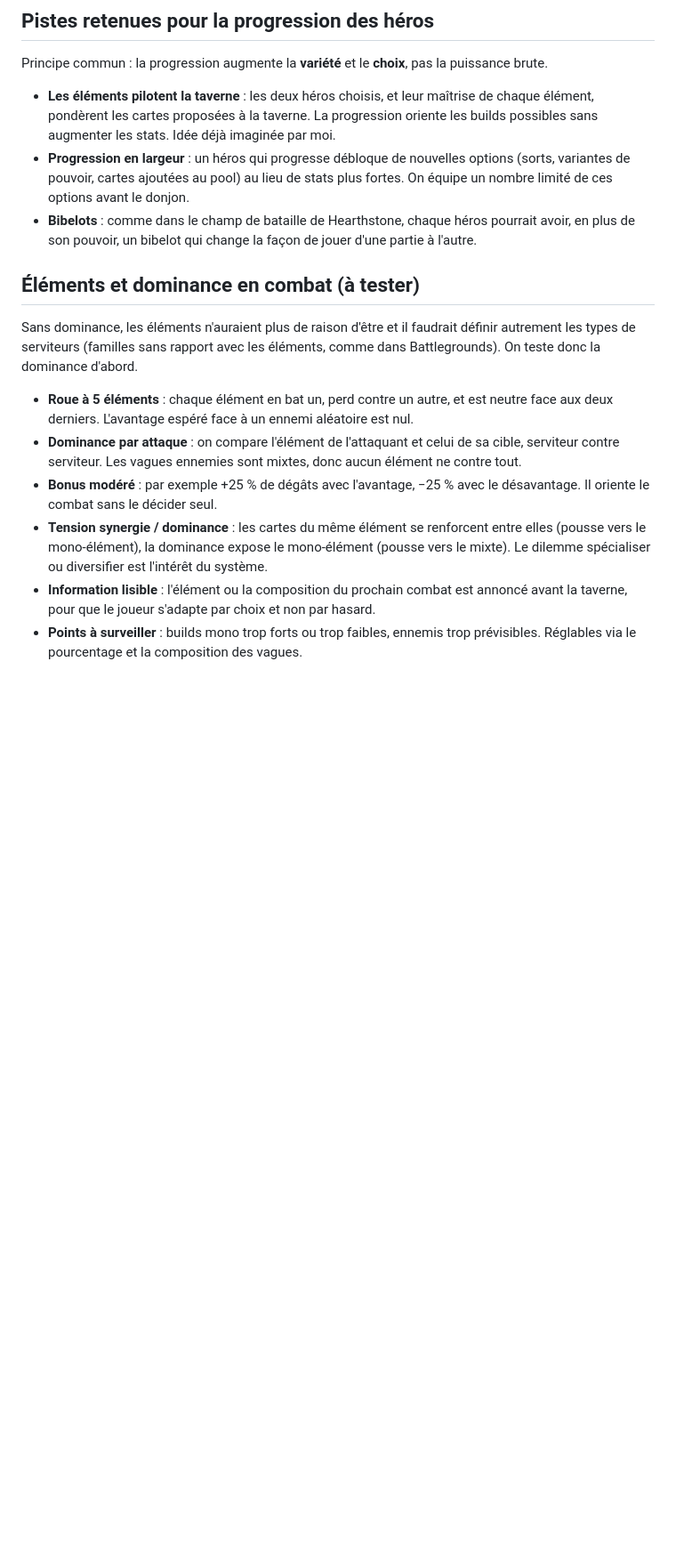
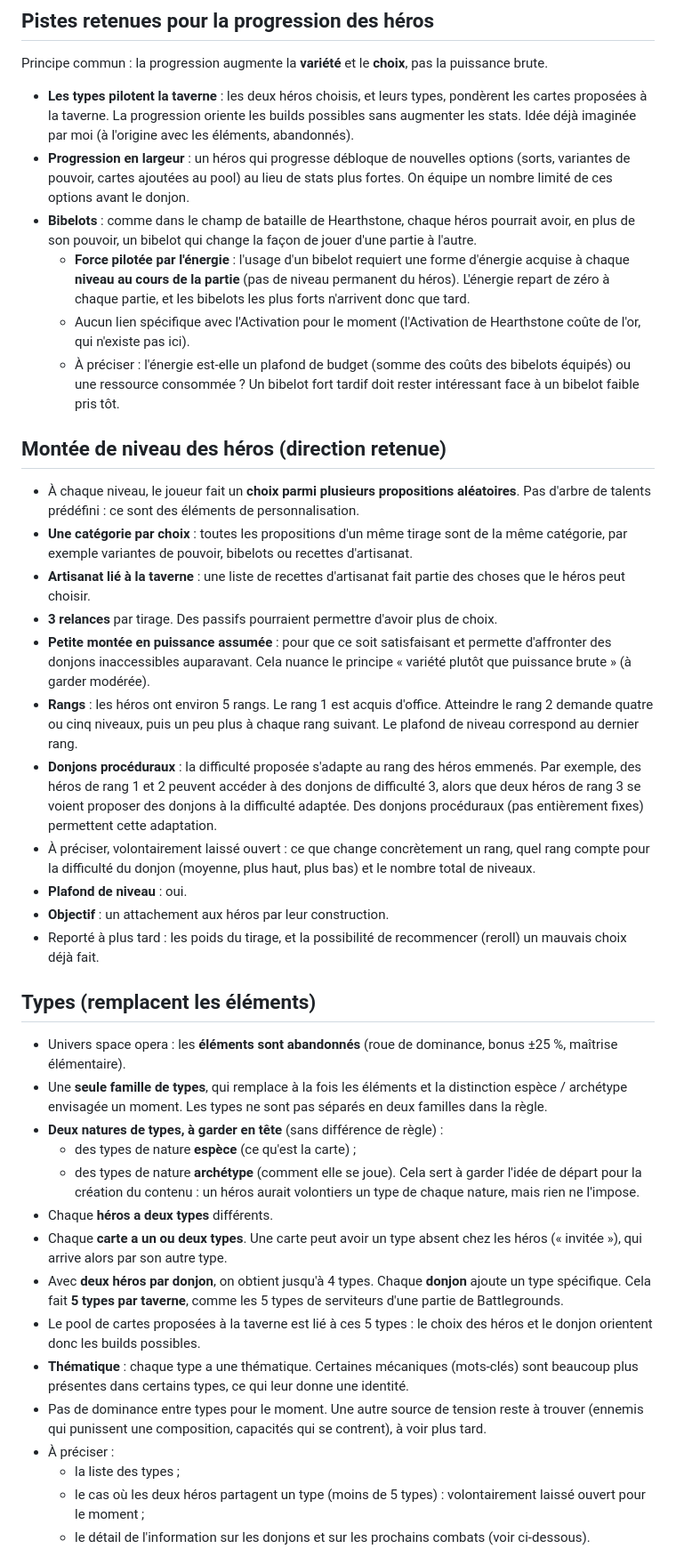
Before and after one commit to MaceNicolas/atlas-orbiter, a Markdown page: NEW_IDEAS.md, the part around one of its changes. Shown at 89% size. Rendered like a GitHub page; blank space fills up the shorter version.

Commit message:
Met à jour NEW_IDEAS.md : types, progression des héros, information
Remplace les éléments par une famille de types, précise la montée de
niveau et les rangs des héros, ajoute les bibelots à énergie et
l'information via le vaisseau.

Co-Authored-By: Claude Sonnet 5.5 <noreply@anthropic.com>

```diff
--- a/NEW_IDEAS.md
+++ b/NEW_IDEAS.md
@@ -26,17 +25,43 @@
 
 Principe commun : la progression augmente la **variété** et le **choix**, pas la puissance brute.
 
-- **Les éléments pilotent la taverne** : les deux héros choisis, et leur maîtrise de chaque élément, pondèrent les cartes proposées à la taverne. La progression oriente les builds possibles sans augmenter les stats. Idée déjà imaginée par moi.
+- **Les types pilotent la taverne** : les deux héros choisis, et leurs types, pondèrent les cartes proposées à la taverne. La progression oriente les builds possibles sans augmenter les stats. Idée déjà imaginée par moi (à l'origine avec les éléments, abandonnés).
 - **Progression en largeur** : un héros qui progresse débloque de nouvelles options (sorts, variantes de pouvoir, cartes ajoutées au pool) au lieu de stats plus fortes. On équipe un nombre limité de ces options avant le donjon.
 - **Bibelots** : comme dans le champ de bataille de Hearthstone, chaque héros pourrait avoir, en plus de son pouvoir, un bibelot qui change la façon de jouer d'une partie à l'autre.
+  - **Force pilotée par l'énergie** : l'usage d'un bibelot requiert une forme d'énergie acquise à chaque **niveau au cours de la partie** (pas de niveau permanent du héros). L'énergie repart de zéro à chaque partie, et les bibelots les plus forts n'arrivent donc que tard.
+  - Aucun lien spécifique avec l'Activation pour le moment (l'Activation de Hearthstone coûte de l'or, qui n'existe pas ici).
+  - À préciser : l'énergie est-elle un plafond de budget (somme des coûts des bibelots équipés) ou une ressource consommée ? Un bibelot fort tardif doit rester intéressant face à un bibelot faible pris tôt.
 
-## Éléments et dominance en combat (à tester)
+## Montée de niveau des héros (direction retenue)
 
-Sans dominance, les éléments n'auraient plus de raison d'être et il faudrait définir autrement les types de serviteurs (familles sans rapport avec les éléments, comme dans Battlegrounds). On teste donc la dominance d'abord.
+- À chaque niveau, le joueur fait un **choix parmi plusieurs propositions aléatoires**. Pas d'arbre de talents prédéfini : ce sont des éléments de personnalisation.
+- **Une catégorie par choix** : toutes les propositions d'un même tirage sont de la même catégorie, par exemple variantes de pouvoir, bibelots ou recettes d'artisanat.
+- **Artisanat lié à la taverne** : une liste de recettes d'artisanat fait partie des choses que le héros peut choisir.
+- **3 relances** par tirage. Des passifs pourraient permettre d'avoir plus de choix.
+- **Petite montée en puissance assumée** : pour que ce soit satisfaisant et permette d'affronter des donjons inaccessibles auparavant. Cela nuance le principe « variété plutôt que puissance brute » (à garder modérée).
+- **Rangs** : les héros ont environ 5 rangs. Le rang 1 est acquis d'office. Atteindre le rang 2 demande quatre ou cinq niveaux, puis un peu plus à chaque rang suivant. Le plafond de niveau correspond au dernier rang.
+- **Donjons procéduraux** : la difficulté proposée s'adapte au rang des héros emmenés. Par exemple, des héros de rang 1 et 2 peuvent accéder à des donjons de difficulté 3, alors que deux héros de rang 3 se voient proposer des donjons à la difficulté adaptée. Des donjons procéduraux (pas entièrement fixes) permettent cette adaptation.
+- À préciser, volontairement laissé ouvert : ce que change concrètement un rang, quel rang compte pour la difficulté du donjon (moyenne, plus haut, plus bas) et le nombre total de niveaux.
+- **Plafond de niveau** : oui.
+- **Objectif** : un attachement aux héros par leur construction.
+- Reporté à plus tard : les poids du tirage, et la possibilité de recommencer (reroll) un mauvais choix déjà fait.
 
-- **Roue à 5 éléments** : chaque élément en bat un, perd contre un autre, et est neutre face aux deux derniers. L'avantage espéré face à un ennemi aléatoire est nul.
-- **Dominance par attaque** : on compare l'élément de l'attaquant et celui de sa cible, serviteur contre serviteur. Les vagues ennemies sont mixtes, donc aucun élément ne contre tout.
-- **Bonus modéré** : par exemple +25 % de dégâts avec l'avantage, −25 % avec le désavantage. Il oriente le combat sans le décider seul.
-- **Tension synergie / dominance** : les cartes du même élément se renforcent entre elles (pousse vers le mono-élément), la dominance expose le mono-élément (pousse vers le mixte). Le dilemme spécialiser ou diversifier est l'intérêt du système.
-- **Information lisible** : l'élément ou la composition du prochain combat est annoncé avant la taverne, pour que le joueur s'adapte par choix et non par hasard.
-- **Points à surveiller** : builds mono trop forts ou trop faibles, ennemis trop prévisibles. Réglables via le pourcentage et la composition des vagues.
+## Types (remplacent les éléments)
+
+- Univers space opera : les **éléments sont abandonnés** (roue de dominance, bonus ±25 %, maîtrise élémentaire).
+- Une **seule famille de types**, qui remplace à la fois les éléments et la distinction espèce / archétype envisagée un moment. Les types ne sont pas séparés en deux familles dans la règle.
+- **Deux natures de types, à garder en tête** (sans différence de règle) :
+  - des types de nature **espèce** (ce qu'est la carte) ;
+  - des types de nature **archétype** (comment elle se joue).
+  Cela sert à garder l'idée de départ pour la création du contenu : un héros aurait volontiers un type de chaque nature, mais rien ne l'impose.
+- Chaque **héros a deux types** différents.
+- Chaque **carte a un ou deux types**. Une carte peut avoir un type absent chez les héros (« invitée »), qui arrive alors par son autre type.
+- Avec **deux héros par donjon**, on obtient jusqu'à 4 types. Chaque **donjon** ajoute un type spécifique. Cela fait **5 types par taverne**, comme les 5 types de serviteurs d'une partie de Battlegrounds.
+- Le pool de cartes proposées à la taverne est lié à ces 5 types : le choix des héros et le donjon orientent donc les builds possibles.
+- **Thématique** : chaque type a une thématique. Certaines mécaniques (mots-clés) sont beaucoup plus présentes dans certains types, ce qui leur donne une identité.
+- Pas de dominance entre types pour le moment. Une autre source de tension reste à trouver (ennemis qui punissent une composition, capacités qui se contrent), à voir plus tard.
+- À préciser :
+  - la liste des types ;
+  - le cas où les deux héros partagent un type (moins de 5 types) : volontairement laissé ouvert pour le moment ;
+  - le détail de l'information sur les donjons et sur les prochains combats (voir ci-dessous).
+
```
Also changed, not shown: other parts of NEW_IDEAS.md (+8 -4 lines).
